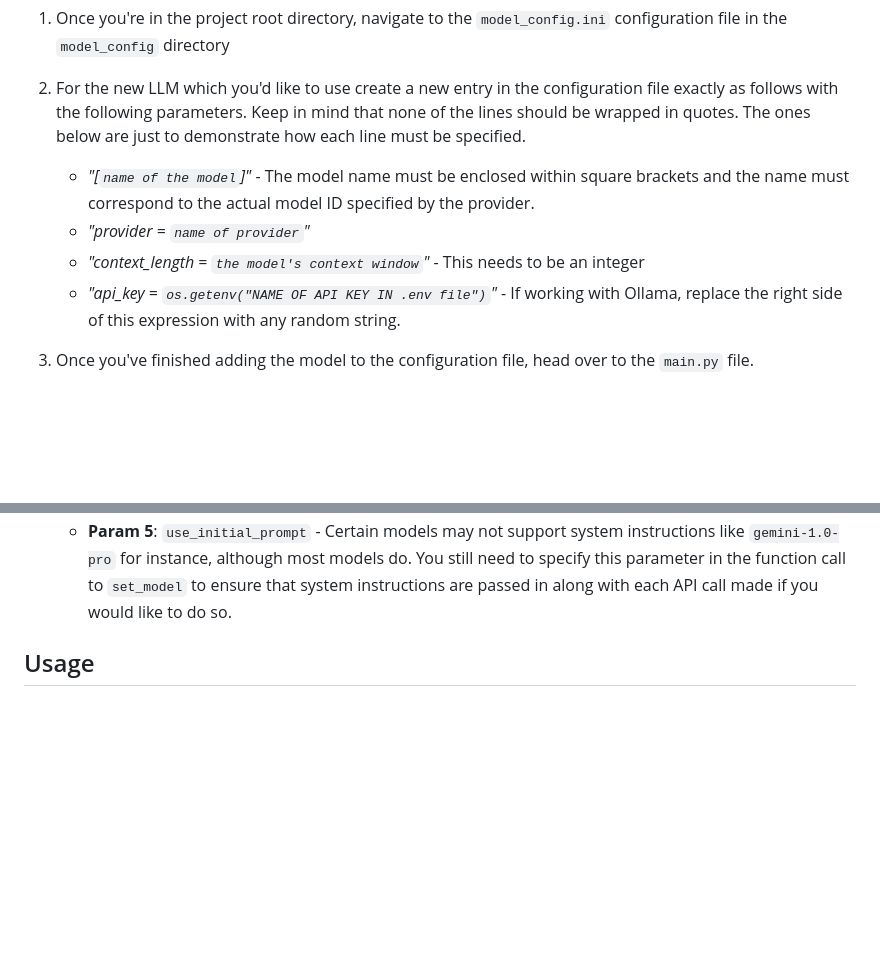
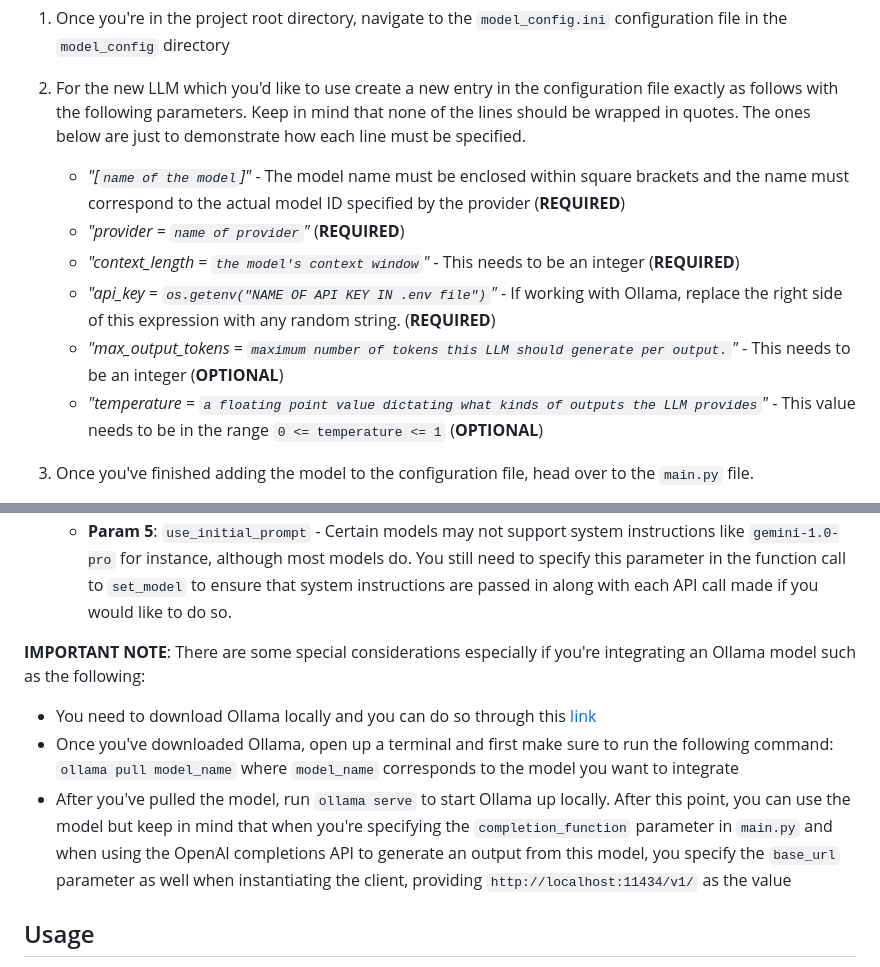
Before and after one commit to Buildly-Labs/BabbleBeaver, a Markdown page: README.md, 2 parts joined by grey strips. Drawn GitHub-style; blank space fills up the shorter version.

Commit message:
update README for integrating ollama and specifying completion params in config file

```diff
--- a/README.md
+++ b/README.md
@@ -55,10 +55,12 @@ At the time, BabbleBeaver is set up to work with LLMs available through several
 1. Once you're in the project root directory, navigate to the `model_config.ini` configuration file in the `model_config` directory
 
 2. For the new LLM which you'd like to use create a new entry in the configuration file exactly as follows with the following parameters. Keep in mind that none of the lines should be wrapped in quotes. The ones below are just to demonstrate how each line must be specified.
-    - *"[`name of the model`]"* - The model name must be enclosed within square brackets and the name must correspond to the actual model ID specified by the provider.
-    - *"provider = `name of provider`"*
-    - *"context_length = `the model's context window`"* - This needs to be an integer
-    - *"api_key = `os.getenv("NAME OF API KEY IN .env file")`"* - If working with Ollama, replace the right side of this expression with any random string.
+    - *"[`name of the model`]"* - The model name must be enclosed within square brackets and the name must correspond to the actual model ID specified by the provider (**REQUIRED**)
+    - *"provider = `name of provider`"* (**REQUIRED**)
+    - *"context_length = `the model's context window`"* - This needs to be an integer (**REQUIRED**)
+    - *"api_key = `os.getenv("NAME OF API KEY IN .env file")`"* - If working with Ollama, replace the right side of this expression with any random string. (**REQUIRED**)
+    - *"max_output_tokens = `maximum number of tokens this LLM should generate per output.`"* - This needs to be an integer (**OPTIONAL**)
+    - *"temperature = `a floating point value dictating what kinds of outputs the LLM provides`"* - This value needs to be in the range `0 <= temperature <= 1` (**OPTIONAL**)
 
 3. Once you've finished adding the model to the configuration file, head over to the `main.py` file.
 
@@ -68,6 +70,11 @@ At the time, BabbleBeaver is set up to work with LLMs available through several
     - **Param 3**: `tokenizer_function` - The tokenizer associated with this given model. **Make sure that this is a function**.
     - **Param 4**: `completion_function` - All you need to do is fill in the body of this pre-created function with the API call to be made to get a response from the model. **Make sure not to modify any of the parameters**.
     - **Param 5**: `use_initial_prompt` - Certain models may not support system instructions like `gemini-1.0-pro` for instance, although most models do. You still need to specify this parameter in the function call to `set_model` to ensure that system instructions are passed in along with each API call made if you would like to do so.
+
+**IMPORTANT NOTE**: There are some special considerations especially if you're integrating an Ollama model such as the following:
+- You need to download Ollama locally and you can do so through this [link](https://ollama.com/download)
+- Once you've downloaded Ollama, open up a terminal and first make sure to run the following command: `ollama pull model_name` where `model_name` corresponds to the model you want to integrate
+- After you've pulled the model, run `ollama serve` to start Ollama up locally. After this point, you can use the model but keep in mind that when you're specifying the `completion_function` parameter in `main.py` and when using the OpenAI completions API to generate an output from this model, you specify the `base_url` parameter as well when instantiating the client, providing `http://localhost:11434/v1/` as the value
 
 ## Usage
 
```
